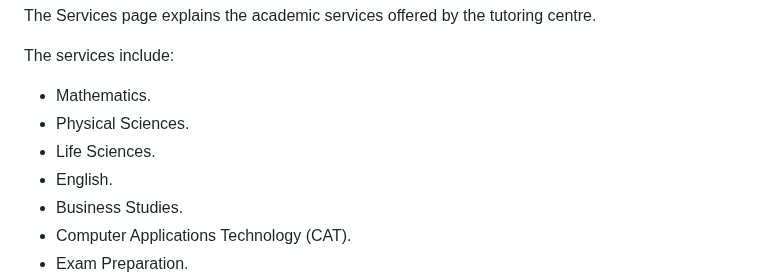
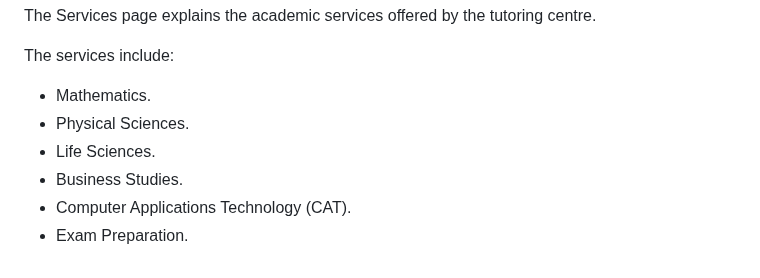
Before and after one commit to Asamkelisiwe-Madikane/asa-tutoring, a Markdown page: README.md, the part around the change. Rendered like a GitHub page.

```diff
--- a/README.md
+++ b/README.md
@@ -368,7 +368,6 @@ The services include:
 * Mathematics.
 * Physical Sciences.
 * Life Sciences.
-* English.
 * Business Studies.
 * Computer Applications Technology (CAT).
 * Exam Preparation.
```
